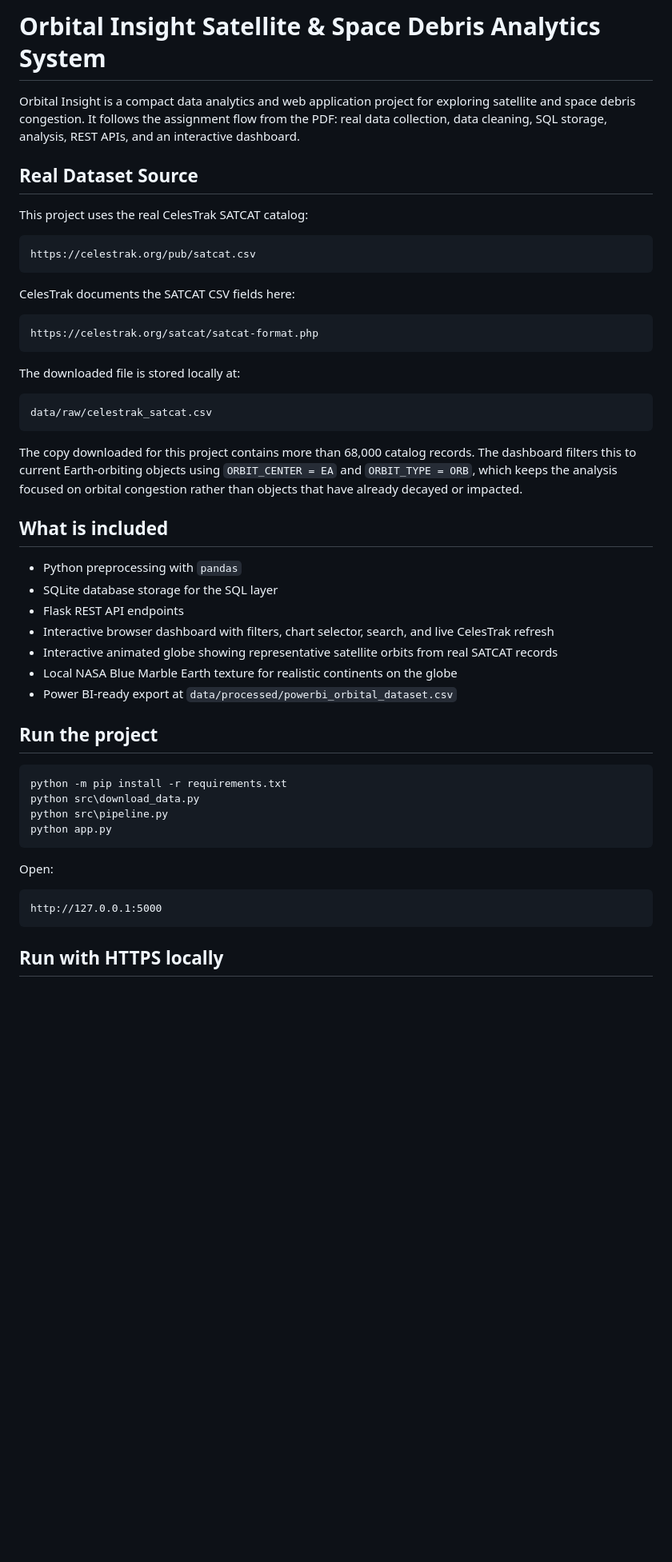
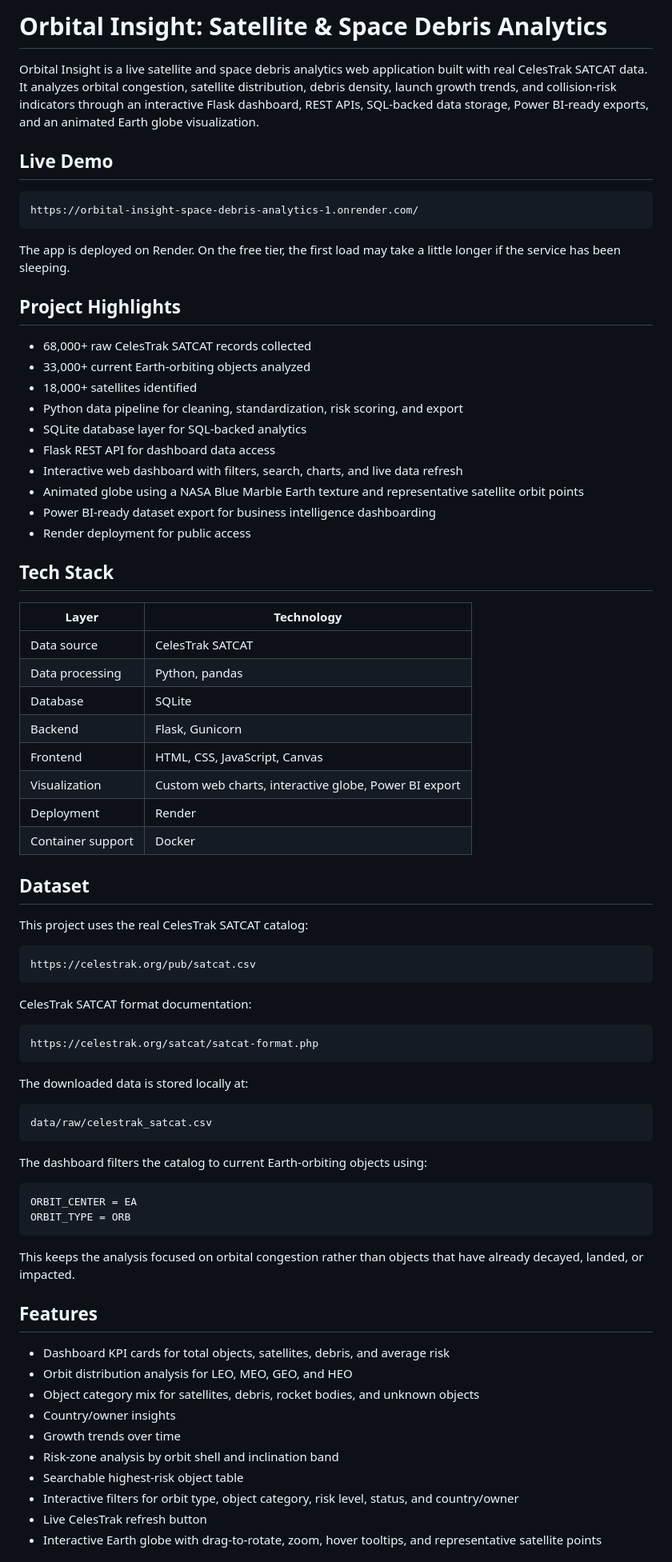
Before and after one commit to Yash-001100/Orbital-Insight-Space-Debris-Analytics, a Markdown page: README.md, the part around one of its changes. Shown at 80% size. Drawn GitHub-style; blank space fills up the shorter version.

Commit message:
Polish public README

````diff
--- a/README.md
+++ b/README.md
@@ -1,8 +1,42 @@
-# Orbital Insight Satellite & Space Debris Analytics System
+# Orbital Insight: Satellite & Space Debris Analytics
 
-Orbital Insight is a compact data analytics and web application project for exploring satellite and space debris congestion. It follows the assignment flow from the PDF: real data collection, data cleaning, SQL storage, analysis, REST APIs, and an interactive dashboard.
+Orbital Insight is a live satellite and space debris analytics web application built with real CelesTrak SATCAT data. It analyzes orbital congestion, satellite distribution, debris density, launch growth trends, and collision-risk indicators through an interactive Flask dashboard, REST APIs, SQL-backed data storage, Power BI-ready exports, and an animated Earth globe visualization.
 
-## Real Dataset Source
+## Live Demo
+
+```text
+https://orbital-insight-space-debris-analytics-1.onrender.com/
+```
+
+The app is deployed on Render. On the free tier, the first load may take a little longer if the service has been sleeping.
+
+## Project Highlights
+
+- 68,000+ raw CelesTrak SATCAT records collected
+- 33,000+ current Earth-orbiting objects analyzed
+- 18,000+ satellites identified
+- Python data pipeline for cleaning, standardization, risk scoring, and export
+- SQLite database layer for SQL-backed analytics
+- Flask REST API for dashboard data access
+- Interactive web dashboard with filters, search, charts, and live data refresh
+- Animated globe using a NASA Blue Marble Earth texture and representative satellite orbit points
+- Power BI-ready dataset export for business intelligence dashboarding
+- Render deployment for public access
+
+## Tech Stack
+
+| Layer | Technology |
+|---|---|
+| Data source | CelesTrak SATCAT |
+| Data processing | Python, pandas |
+| Database | SQLite |
+| Backend | Flask, Gunicorn |
+| Frontend | HTML, CSS, JavaScript, Canvas |
+| Visualization | Custom web charts, interactive globe, Power BI export |
+| Deployment | Render |
+| Container support | Docker |
+
+## Dataset
 
 This project uses the real CelesTrak SATCAT catalog:
 
@@ -10,44 +44,37 @@ This project uses the real CelesTrak SATCAT catalog:
 https://celestrak.org/pub/satcat.csv
 ```
 
-CelesTrak documents the SATCAT CSV fields here:
+CelesTrak SATCAT format documentation:
 
 ```text
 https://celestrak.org/satcat/satcat-format.php
 ```
 
-The downloaded file is stored locally at:
+The downloaded data is stored locally at:
 
 ```text
 data/raw/celestrak_satcat.csv
 ```
 
-The copy downloaded for this project contains more than 68,000 catalog records. The dashboard filters this to current Earth-orbiting objects using `ORBIT_CENTER = EA` and `ORBIT_TYPE = ORB`, which keeps the analysis focused on orbital congestion rather than objects that have already decayed or impacted.
+The dashboard filters the catalog to current Earth-orbiting objects using:
 
-## What is included
-
-- Python preprocessing with `pandas`
-- SQLite database storage for the SQL layer
-- Flask REST API endpoints
-- Interactive browser dashboard with filters, chart selector, search, and live CelesTrak refresh
-- Interactive animated globe showing representative satellite orbits from real SATCAT records
-- Local NASA Blue Marble Earth texture for realistic continents on the globe
-- Power BI-ready export at `data/processed/powerbi_orbital_dataset.csv`
-
-## Run the project
-
-```powershell
-python -m pip install -r requirements.txt
-python src\download_data.py
-python src\pipeline.py
-python app.py
+```text
+ORBIT_CENTER = EA
+ORBIT_TYPE = ORB
 ```
 
-Open:
+This keeps the analysis focused on orbital congestion rather than objects that have already decayed, landed, or impacted.
 
-```text
-http://127.0.0.1:5000
-```
+## Features
 
-## Run with HTTPS locally
+- Dashboard KPI cards for total objects, satellites, debris, and average risk
+- Orbit distribution analysis for LEO, MEO, GEO, and HEO
+- Object category mix for satellites, debris, rocket bodies, and unknown objects
+- Country/owner insights
+- Growth trends over time
+- Risk-zone analysis by orbit shell and inclination band
+- Searchable highest-risk object table
+- Interactive filters for orbit type, object category, risk level, status, and country/owner
+- Live CelesTrak refresh button
+- Interactive Earth globe with drag-to-rotate, zoom, hover tooltips, and representative satellite points
 
````
Also changed, not shown: other parts of README.md (+87 -87 lines).
